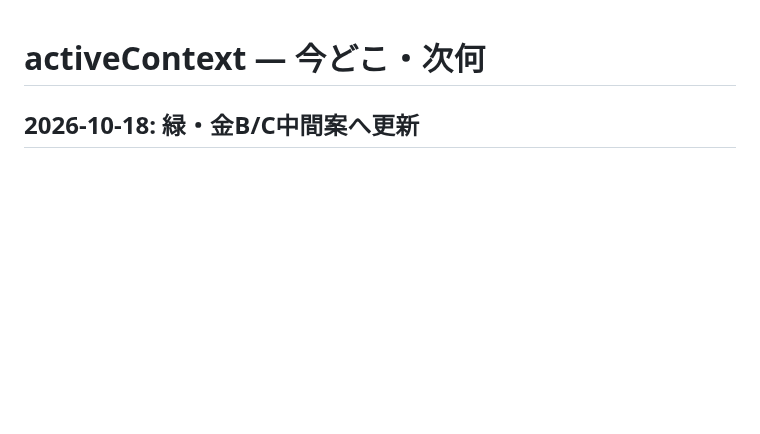
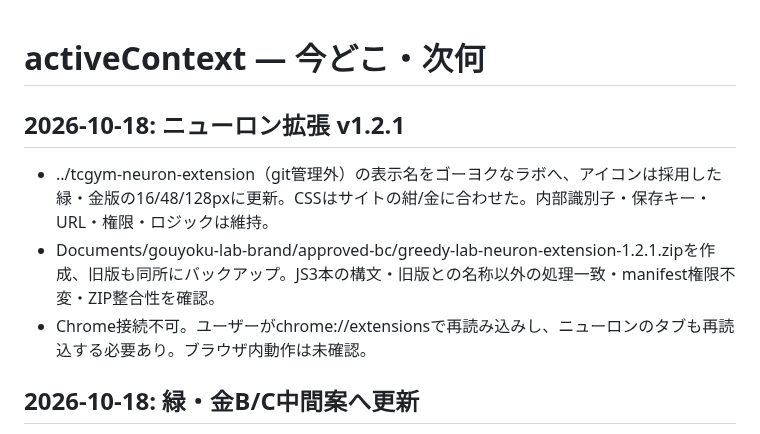
Before and after one commit to daiyanog-del/tcg-price-compare, a Markdown page: docs/activeContext.md, the part around the change. GitHub-like rendering; blank space fills up the shorter version.

Commit message:
ニューロン拡張のブランド更新と配布ZIPを記録

```diff
--- a/docs/activeContext.md
+++ b/docs/activeContext.md
@@ -1,4 +1,10 @@
 # activeContext — 今どこ・次何
+
+## 2026-10-18: ニューロン拡張 v1.2.1
+
+- ../tcgym-neuron-extension（git管理外）の表示名をゴーヨクなラボへ、アイコンは採用した緑・金版の16/48/128pxに更新。CSSはサイトの紺/金に合わせた。内部識別子・保存キー・URL・権限・ロジックは維持。
+- Documents/gouyoku-lab-brand/approved-bc/greedy-lab-neuron-extension-1.2.1.zipを作成、旧版も同所にバックアップ。JS3本の構文・旧版との名称以外の処理一致・manifest権限不変・ZIP整合性を確認。
+- Chrome接続不可。ユーザーがchrome://extensionsで再読み込みし、ニューロンのタブも再読込する必要あり。ブラウザ内動作は未確認。
 
 ## 2026-10-18: 緑・金B/C中間案へ更新
 
```
Also changed, not shown: TASKS.md (+2 -0 lines).
